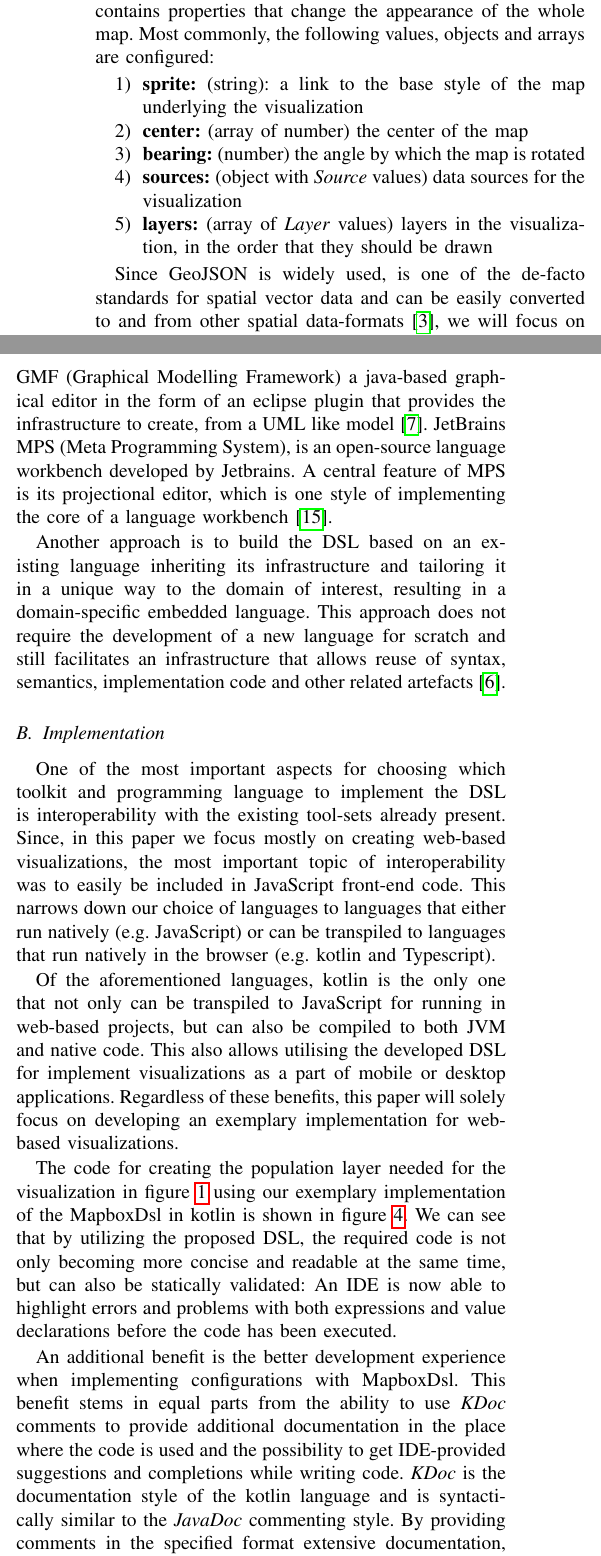
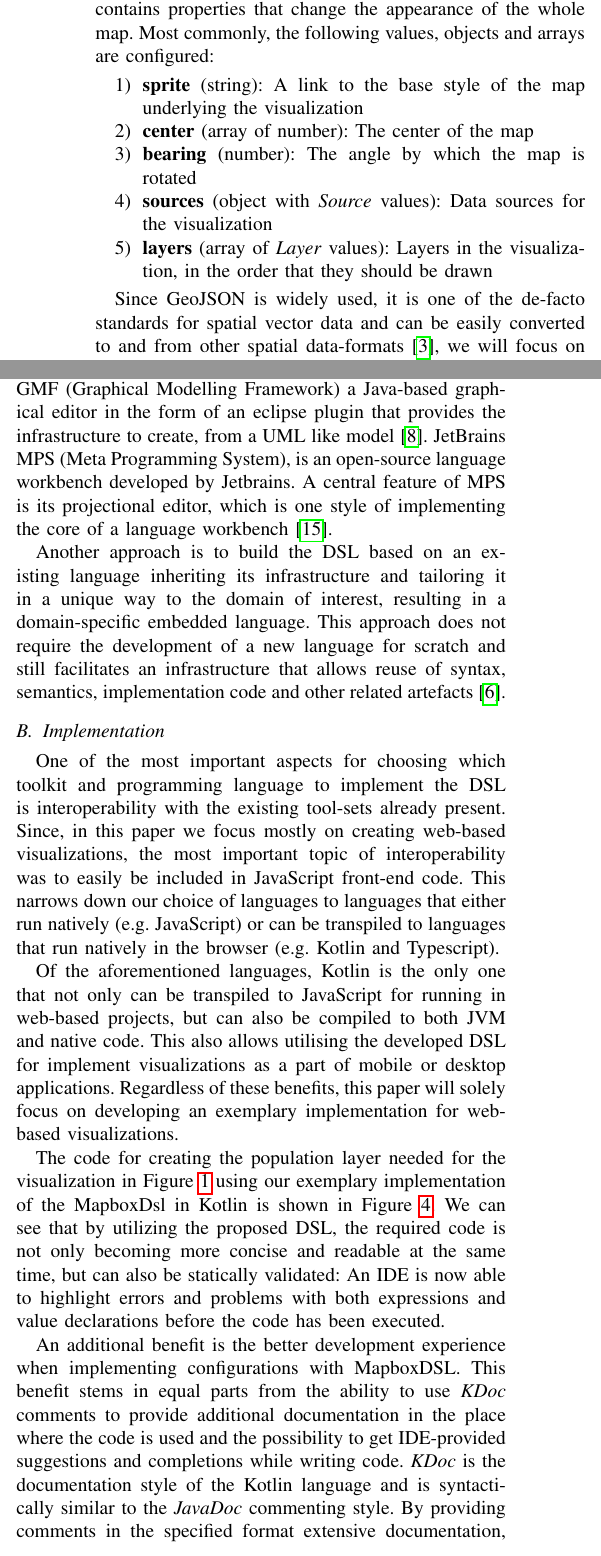
Before and after one commit to tuesd4y/mapbox-dsl, a LaTeX paper (paper/dsl-for-visualizing-geospatial-data.tex): two parts of the columns of pages 2 and 3 of 4, joined at a grey line, cut so that both start at the same text. Compiled offline with pdfLaTeX; a missing font is replaced by an installed copy or a similar font; a LaTeX package or settings file that is missing is left out.

Commit message:
Fix minor spelling mistakes

```diff
--- a/paper/dsl-for-visualizing-geospatial-data.tex
+++ b/paper/dsl-for-visualizing-geospatial-data.tex
@@ -74,14 +74,14 @@ GIScript is a domain specific language that was proposed by Zhang et al \cite{zh
 A MSS JSON configuration consists of a root object which contains properties that change the appearance of the whole map. Most commonly, the following values, objects and arrays are configured:
 
 \begin{enumerate}
-    \item \textbf{sprite:} (string): a link to the base style of the map underlying the visualization
-    \item \textbf{center:} (array of number) the center of the map
-    \item \textbf{bearing:} (number) the angle by which the map is rotated
-    \item \textbf{sources:} (object with \textit{Source} values) data sources for the visualization
-    \item \textbf{layers:} (array of \textit{Layer} values) layers in the visualization, in the order that they should be drawn
+    \item \textbf{sprite} (string): A link to the base style of the map underlying the visualization
+    \item \textbf{center} (array of number): The center of the map
+    \item \textbf{bearing} (number): The angle by which the map is rotated
+    \item \textbf{sources} (object with \textit{Source} values): Data sources for the visualization
+    \item \textbf{layers} (array of \textit{Layer} values): Layers in the visualization, in the order that they should be drawn
 \end{enumerate}
 
-Since GeoJSON is widely used, is one of the de-facto standards for spatial vector data and can be easily converted to and from other spatial data-formats\cite{dixson2020geojson}, we will focus on visualizing GeoJSON data layers in Mapbox GL JS.
+Since GeoJSON is widely used, it is one of the de-facto standards for spatial vector data and can be easily converted to and from other spatial data-formats\cite{dixson2020geojson}, we will focus on visualizing GeoJSON data layers in Mapbox GL JS.
 
 A very useful feature of MSS is the ability to use \textit{data expressions} in order to dynamically apply properties and values from a data source to the map visualization. Expressions can be used to specify layout, paint or filter properties in layers. Each expression generally has the following structure:
 \\
@@ -156,19 +156,19 @@ In order to overcome this limitation and improve the general developer experienc
 
 \subsection{Different approaches and tools for developing DSLs}
 When creating domain-specific languages, several tools can be used to do so. A few examples are Rascal, a  language for meta-programming and the intend to solve problems in the domain of source code analysis and transformation\cite{klint2009easy}.
-GMF (Graphical Modelling Framework) a java-based graphical editor in the form of an eclipse plugin that provides the infrastructure to create, from a UML like model\cite{james2011designing}.
+GMF (Graphical Modelling Framework) a Java-based graphical editor in the form of an eclipse plugin that provides the infrastructure to create, from a UML like model\cite{james2011designing}.
 JetBrains MPS (Meta Programming System), is an open-source language workbench developed by Jetbrains. A central feature of MPS is its projectional editor, which is one style of implementing the core of a language workbench\cite{voelter2019lessons}.
 
 Another approach is to build the DSL based on an existing language inheriting its infrastructure and tailoring it in a unique way to the domain of interest, resulting in a domain-specific embedded language. This approach does not require the development of a new language for scratch and still facilitates an infrastructure that allows reuse of syntax, semantics, implementation code and other related artefacts\cite{685738}.
 
 \subsection{Implementation}
-One of the most important aspects for choosing which toolkit and programming language to implement the DSL is interoperability with the existing tool-sets already present. Since, in this paper we focus mostly on creating web-based visualizations, the most important topic of interoperability was to easily be included in JavaScript front-end code. This narrows down our choice of languages to languages that either run natively (e.g. JavaScript) or can be transpiled to languages that run natively in the browser (e.g. kotlin and Typescript).
+One of the most important aspects for choosing which toolkit and programming language to implement the DSL is interoperability with the existing tool-sets already present. Since, in this paper we focus mostly on creating web-based visualizations, the most important topic of interoperability was to easily be included in JavaScript front-end code. This narrows down our choice of languages to languages that either run natively (e.g. JavaScript) or can be transpiled to languages that run natively in the browser (e.g. Kotlin and Typescript).
 
-Of the aforementioned languages, kotlin is the only one that not only can be transpiled to JavaScript for running in web-based projects, but can also be compiled to both JVM and native code. This also allows utilising the developed DSL for implement visualizations as a part of mobile or desktop applications. Regardless of these benefits, this paper will solely focus on developing an exemplary implementation for web-based visualizations.
+Of the aforementioned languages, Kotlin is the only one that not only can be transpiled to JavaScript for running in web-based projects, but can also be compiled to both JVM and native code. This also allows utilising the developed DSL for implement visualizations as a part of mobile or desktop applications. Regardless of these benefits, this paper will solely focus on developing an exemplary implementation for web-based visualizations.
 
-The code for creating the population layer needed for the visualization in figure \ref{fig:map_viz} using our exemplary implementation of the MapboxDsl in kotlin is shown in figure \ref{fig:dsl-config}. We can see that by utilizing the proposed DSL, the required code is not only becoming more concise and readable at the same time, but can also be statically validated: An IDE is now able to highlight errors and problems with both expressions and value declarations before the code has been executed.
+The code for creating the population layer needed for the visualization in Figure \ref{fig:map_viz} using our exemplary implementation of the MapboxDsl in Kotlin is shown in Figure \ref{fig:dsl-config}. We can see that by utilizing the proposed DSL, the required code is not only becoming more concise and readable at the same time, but can also be statically validated: An IDE is now able to highlight errors and problems with both expressions and value declarations before the code has been executed.
 
-An additional benefit is the better development experience when implementing configurations with MapboxDsl. This benefit stems in equal parts from the ability to use \textit{KDoc} comments to provide additional documentation in the place where the code is used and the possibility to get IDE-provided suggestions and completions while writing code. \textit{KDoc} is the documentation style of the kotlin language and is syntactically similar to the \textit{JavaDoc} commenting style.
+An additional benefit is the better development experience when implementing configurations with MapboxDSL. This benefit stems in equal parts from the ability to use \textit{KDoc} comments to provide additional documentation in the place where the code is used and the possibility to get IDE-provided suggestions and completions while writing code. \textit{KDoc} is the documentation style of the Kotlin language and is syntactically similar to the \textit{JavaDoc} commenting style.
 By providing comments in the specified format extensive documentation, development hints and usage examples can be defined. By utilising IDE support, this additional information can then be shown to developer without having to first navigate through external documentation. Another - in this case very helpful - feature of \textit{KDoc} is the ability to specify documents in the Markdown format which brings the helpful ability to include images in documentation code for  style definitions.
 
 \begin{figure}
```
Also changed, not shown: paper/refs.bib (+3 -3 lines), paper/dsl-for-visualizing-geospatial-data.tex (16 more changed lines).
